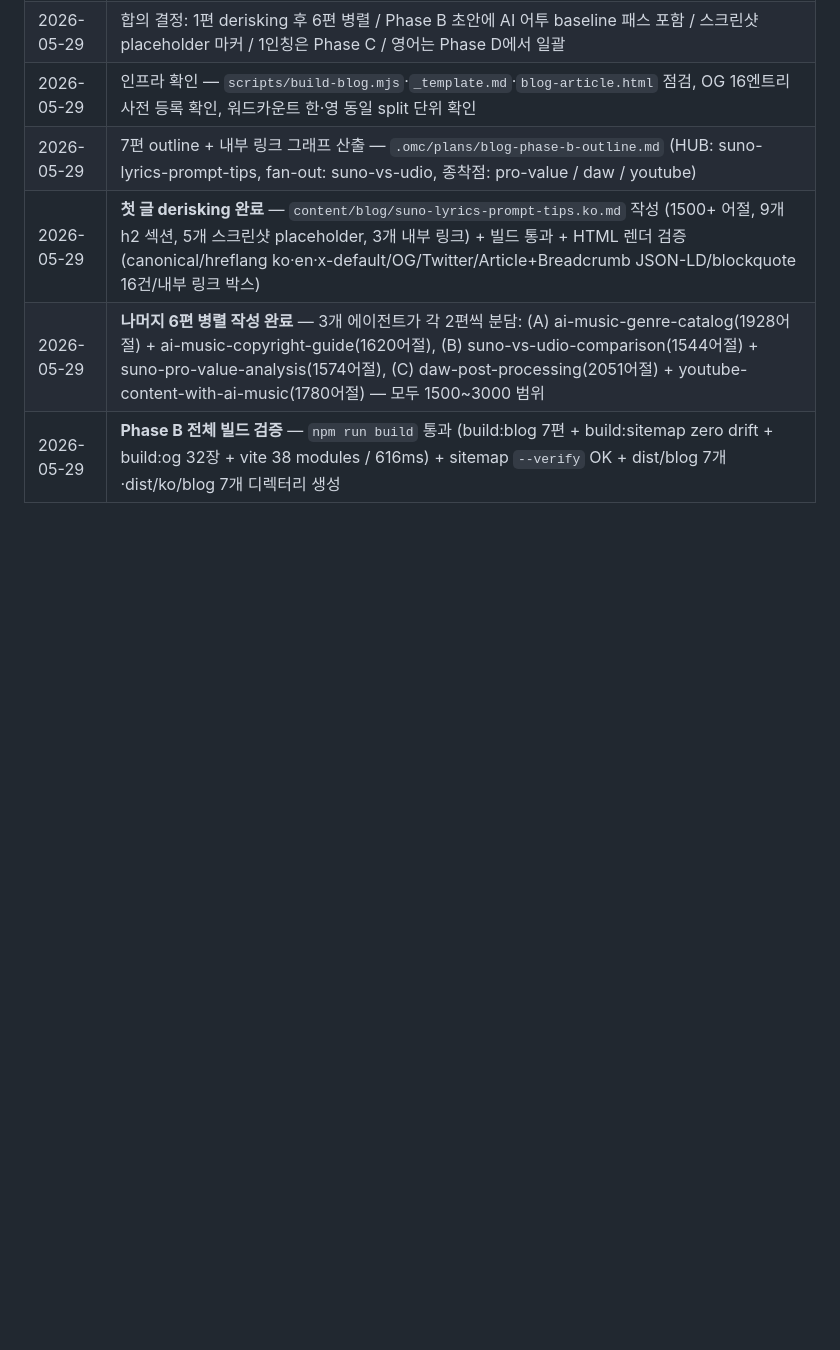
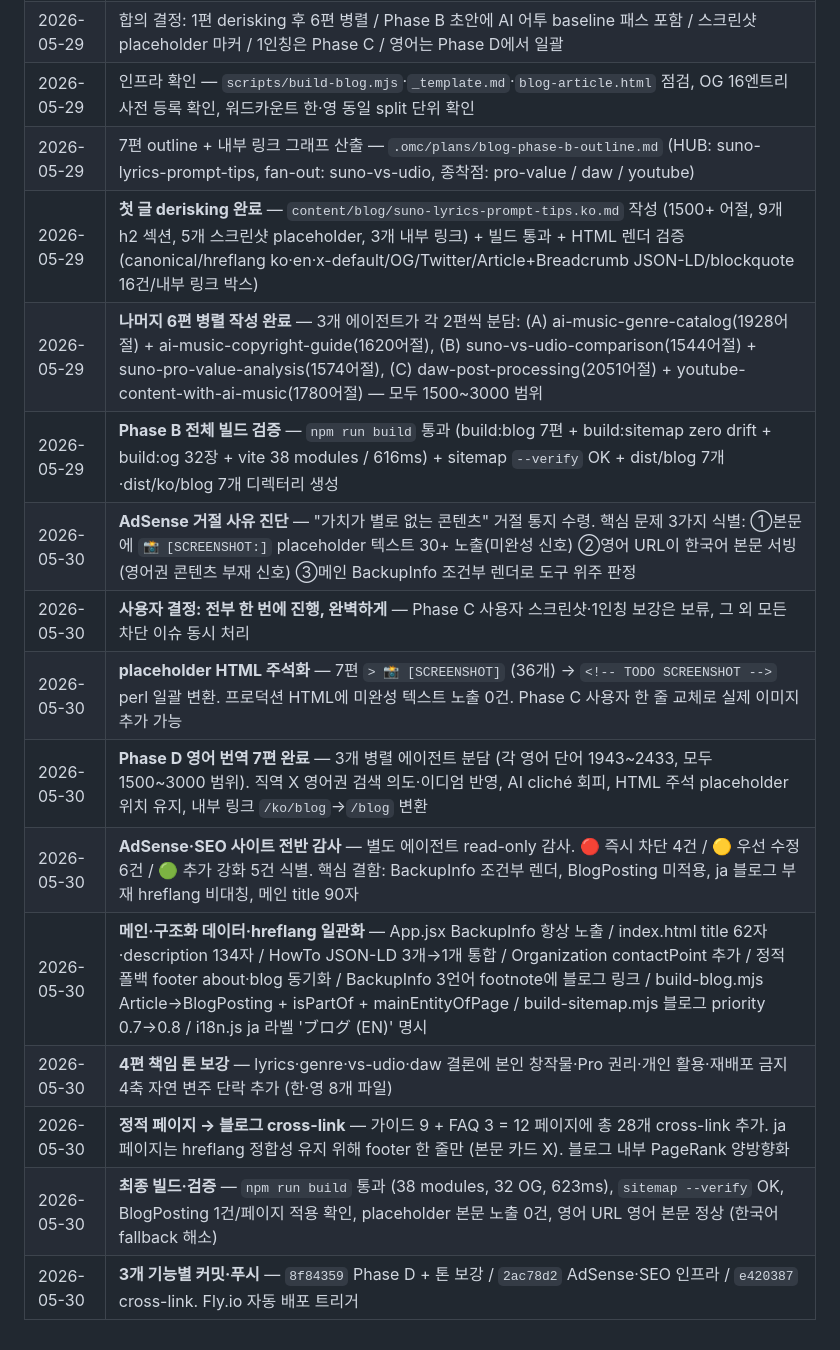
Before and after one commit to hanjaegyeong/suno-downloader, a Markdown page: PLAN-CURRENT.md, the part around the change. Drawn GitHub-style; blank space fills up the shorter version.

Commit message:
(docs) PLAN 진행 — AdSense·SEO 통과 패키지 완료, Phase C 사용자 작업만 남음
- placeholder HTML 주석화 / Phase D 영어 번역 7편 / 책임 톤 4편 보강 / 메인·구조화 데이터·hreflang 일관화 / 가이드·FAQ → 블로그 cross-link 진행 로그
- 남은 작업: Phase C(사용자 스크린샷·1인칭 보강), Phase E(영어 마무리), AdSense 재제출

```diff
--- a/PLAN-CURRENT.md
+++ b/PLAN-CURRENT.md
@@ -79,3 +79,13 @@ Phase A에서 구축한 마크다운→정적 HTML 빌드 파이프라인(`scrip
 | 2026-05-29 | **첫 글 derisking 완료** — `content/blog/suno-lyrics-prompt-tips.ko.md` 작성 (1500+ 어절, 9개 h2 섹션, 5개 스크린샷 placeholder, 3개 내부 링크) + 빌드 통과 + HTML 렌더 검증 (canonical/hreflang ko·en·x-default/OG/Twitter/Article+Breadcrumb JSON-LD/blockquote 16건/내부 링크 박스) |
 | 2026-05-29 | **나머지 6편 병렬 작성 완료** — 3개 에이전트가 각 2편씩 분담: (A) ai-music-genre-catalog(1928어절) + ai-music-copyright-guide(1620어절), (B) suno-vs-udio-comparison(1544어절) + suno-pro-value-analysis(1574어절), (C) daw-post-processing(2051어절) + youtube-content-with-ai-music(1780어절) — 모두 1500~3000 범위 |
 | 2026-05-29 | **Phase B 전체 빌드 검증** — `npm run build` 통과 (build:blog 7편 + build:sitemap zero drift + build:og 32장 + vite 38 modules / 616ms) + sitemap `--verify` OK + dist/blog 7개·dist/ko/blog 7개 디렉터리 생성 |
+| 2026-05-30 | **AdSense 거절 사유 진단** — "가치가 별로 없는 콘텐츠" 거절 통지 수령. 핵심 문제 3가지 식별: ①본문에 `📸 [SCREENSHOT:]` placeholder 텍스트 30+ 노출(미완성 신호) ②영어 URL이 한국어 본문 서빙(영어권 콘텐츠 부재 신호) ③메인 BackupInfo 조건부 렌더로 도구 위주 판정 |
+| 2026-05-30 | **사용자 결정: 전부 한 번에 진행, 완벽하게** — Phase C 사용자 스크린샷·1인칭 보강은 보류, 그 외 모든 차단 이슈 동시 처리 |
+| 2026-05-30 | **placeholder HTML 주석화** — 7편 `> 📸 [SCREENSHOT]` (36개) → `<!-- TODO SCREENSHOT -->` perl 일괄 변환. 프로덕션 HTML에 미완성 텍스트 노출 0건. Phase C 사용자 한 줄 교체로 실제 이미지 추가 가능 |
+| 2026-05-30 | **Phase D 영어 번역 7편 완료** — 3개 병렬 에이전트 분담 (각 영어 단어 1943~2433, 모두 1500~3000 범위). 직역 X 영어권 검색 의도·이디엄 반영, AI cliché 회피, HTML 주석 placeholder 위치 유지, 내부 링크 `/ko/blog`→`/blog` 변환 |
+| 2026-05-30 | **AdSense·SEO 사이트 전반 감사** — 별도 에이전트 read-only 감사. 🔴 즉시 차단 4건 / 🟡 우선 수정 6건 / 🟢 추가 강화 5건 식별. 핵심 결함: BackupInfo 조건부 렌더, BlogPosting 미적용, ja 블로그 부재 hreflang 비대칭, 메인 title 90자 |
+| 2026-05-30 | **메인·구조화 데이터·hreflang 일관화** — App.jsx BackupInfo 항상 노출 / index.html title 62자·description 134자 / HowTo JSON-LD 3개→1개 통합 / Organization contactPoint 추가 / 정적 폴백 footer about·blog 동기화 / BackupInfo 3언어 footnote에 블로그 링크 / build-blog.mjs Article→BlogPosting + isPartOf + mainEntityOfPage / build-sitemap.mjs 블로그 priority 0.7→0.8 / i18n.js ja 라벨 'ブログ (EN)' 명시 |
+| 2026-05-30 | **4편 책임 톤 보강** — lyrics·genre·vs-udio·daw 결론에 본인 창작물·Pro 권리·개인 활용·재배포 금지 4축 자연 변주 단락 추가 (한·영 8개 파일) |
+| 2026-05-30 | **정적 페이지 → 블로그 cross-link** — 가이드 9 + FAQ 3 = 12 페이지에 총 28개 cross-link 추가. ja 페이지는 hreflang 정합성 유지 위해 footer 한 줄만 (본문 카드 X). 블로그 내부 PageRank 양방향화 |
+| 2026-05-30 | **최종 빌드·검증** — `npm run build` 통과 (38 modules, 32 OG, 623ms), `sitemap --verify` OK, BlogPosting 1건/페이지 적용 확인, placeholder 본문 노출 0건, 영어 URL 영어 본문 정상 (한국어 fallback 해소) |
+| 2026-05-30 | **3개 기능별 커밋·푸시** — `8f84359` Phase D + 톤 보강 / `2ac78d2` AdSense·SEO 인프라 / `e420387` cross-link. Fly.io 자동 배포 트리거 |
```
